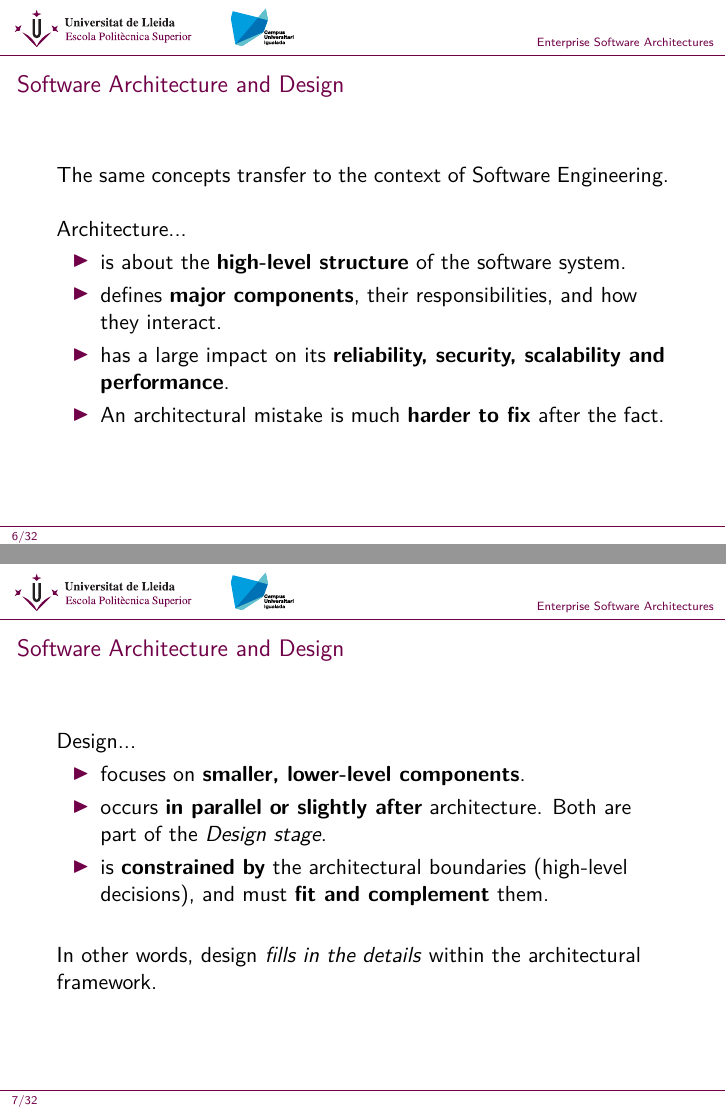
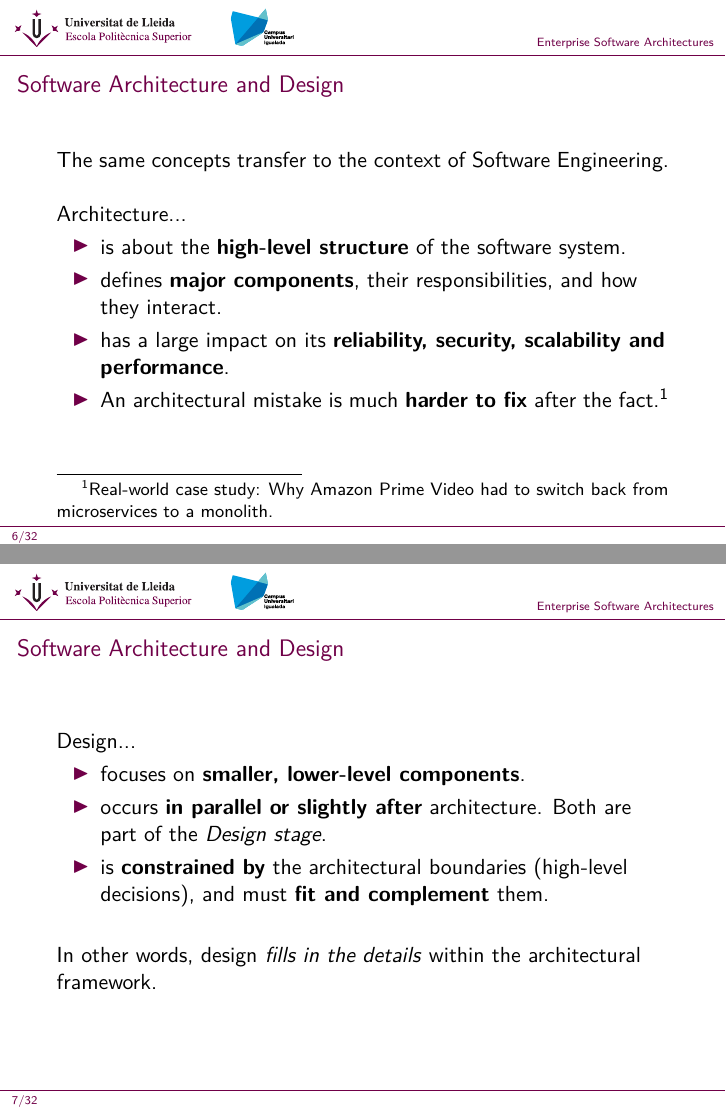
Before and after one commit to UdL-EPS-SoftArch-Igualada/slides, LaTeX slides (T4.ArchitecturalPatterns.tex): pages 6 and 7 of 32, joined at a grey line. Compiled offline with XeLaTeX.

Commit message:
Add real world case study to T4

```diff
--- a/T4.ArchitecturalPatterns.tex
+++ b/T4.ArchitecturalPatterns.tex
@@ -107,7 +107,7 @@
     \item is about the \textbf{high-level structure} of the software system.
     \item defines \textbf{major components}, their responsibilities, and how they interact.
     \item has a large impact on its \textbf{reliability, security, scalability and performance}.
-    \item An architectural mistake is much \textbf{harder to fix} after the fact.
+    \item An architectural mistake is much \textbf{harder to fix} after the fact.\footnote{Real-world case study: \href{https://web.archive.org/web/20240325042615/https://www.primevideotech.com/video-streaming/scaling-up-the-prime-video-audio-video-monitoring-service-and-reducing-costs-by-90}{Why Amazon Prime Video had to switch back from microservices to a monolith.}}
   \end{itemize}
 
 
```
